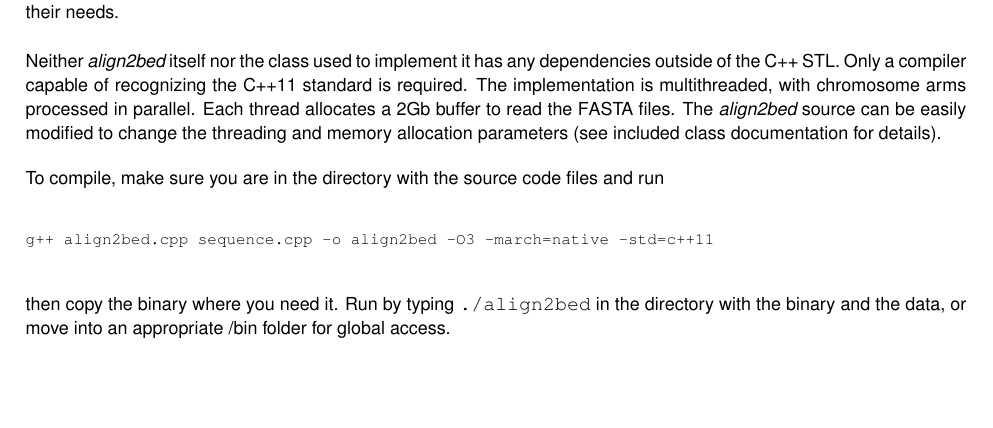
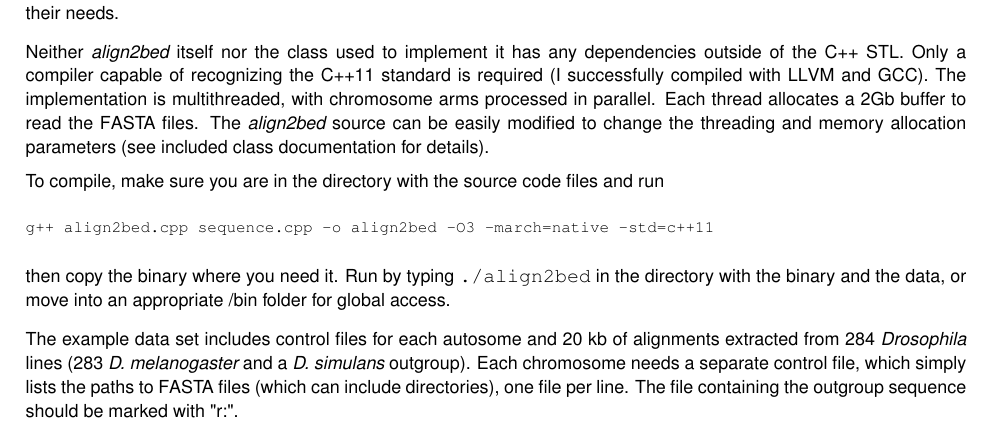
Before and after one commit to tonymugen/align2bed, a LaTeX book (refman/latex/refman.tex, which reads refman/latex/index.tex): part of page 5 of 21, cut so that both start at the same text, the shorter picture padded with empty space. Compiled offline with pdfLaTeX.

Commit message:
fixed the reference manual

```diff
--- a/refman/latex/index.tex
+++ b/refman/latex/index.tex
@@ -4,10 +4,12 @@ The sofware uses control files that list paths to each F\+A\+S\+TA file to be pr
 
 While {\itshape align2bed} is tailored for the {\itshape Drosophila} Genome Nexus data, there are three ways it can be extended to similar data sets from other species. Data can be arranged to mimic the {\itshape Drosophila} set by treating chromosomes in groups of five. Alignment length can vary indefinitely. Furthermore, I wrote the program using a class that has wider applicability. Taking the {\itshape align2bed} source code as an exmaple, and reading the provided interface documentation, someone with even very limited experience in C++ can write software that applies to different data sets and hardware configurations. Finally, anyone who would like to extend functionality even further is welcome to modify the class implementation to suit their needs.
 
-Neither {\itshape align2bed} itself nor the class used to implement it has any dependencies outside of the C++ S\+TL. Only a compiler capable of recognizing the C++11 standard is required. The implementation is multithreaded, with chromosome arms processed in parallel. Each thread allocates a 2\+Gb buffer to read the F\+A\+S\+TA files. The {\itshape align2bed} source can be easily modified to change the threading and memory allocation parameters (see included class documentation for details).
+Neither {\itshape align2bed} itself nor the class used to implement it has any dependencies outside of the C++ S\+TL. Only a compiler capable of recognizing the C++11 standard is required (I successfully compiled with L\+L\+VM and G\+CC). The implementation is multithreaded, with chromosome arms processed in parallel. Each thread allocates a 2\+Gb buffer to read the F\+A\+S\+TA files. The {\itshape align2bed} source can be easily modified to change the threading and memory allocation parameters (see included class documentation for details).
 
 To compile, make sure you are in the directory with the source code files and run \begin{DoxyVerb}g++ align2bed.cpp sequence.cpp -o align2bed -O3 -march=native -std=c++11
 \end{DoxyVerb}
 
 
 then copy the binary where you need it. Run by typing {\ttfamily ./align2bed} in the directory with the binary and the data, or move into an appropriate /bin folder for global access.
+
+The example data set includes control files for each autosome and 20 kb of alignments extracted from 284 {\itshape Drosophila} lines (283 {\itshape D. melanogaster} and a {\itshape D. simulans} outgroup). Each chromosome needs a separate control file, which simply lists the paths to F\+A\+S\+TA files (which can include directories), one file per line. The file containing the outgroup sequence should be marked with \char`\"{}r\+:\char`\"{}.
```
Also changed, not shown: 2 other files.
